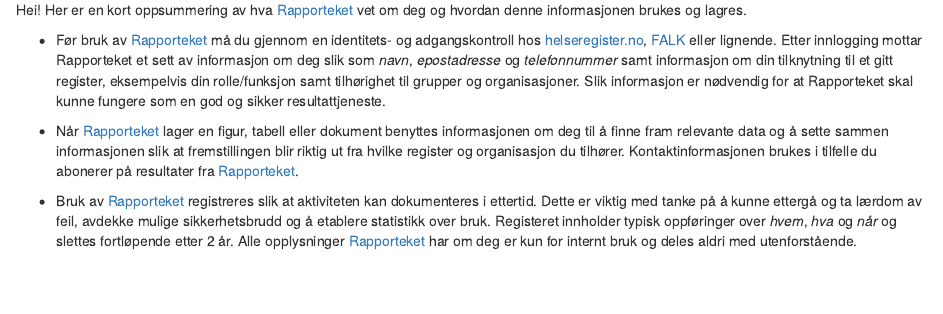
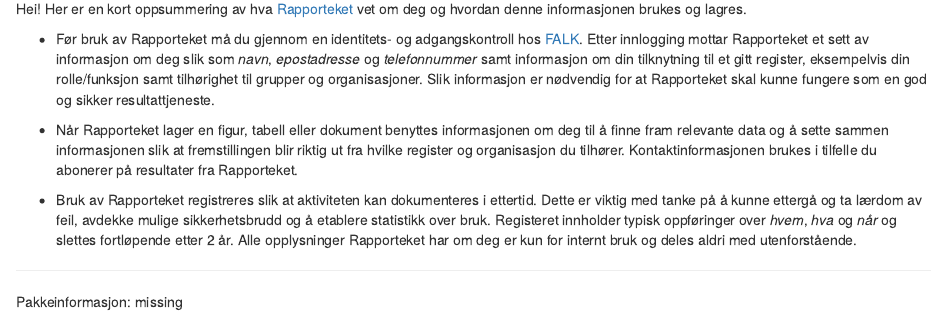
Before and after one commit to Rapporteket/rapbase, an R Markdown document (inst/howWeDealWithPersonalData.Rmd): the page in a window 1100 px wide, from 130 px down before the commit and from 100 px down after it, so that both start at the same text. Rendered offline with R 4.5, knitr and Pandoc, with nearby package versions.

Commit message:
Endret tekst under om-knappen
Fjernet flere lenker til rapporteket-side (smame lenke fem ganger), og fjernet helseregister.no. La i tillegg info om pakke-versjoner nederst.

```diff
--- a/inst/howWeDealWithPersonalData.Rmd
+++ b/inst/howWeDealWithPersonalData.Rmd
@@ -17,8 +15,12 @@
 
 Hei! Her er en kort oppsummering av hva [Rapporteket](https://rapporteket.github.io/rapporteket/articles/kort_introduksjon.html) vet om deg og hvordan denne informasjonen brukes og lagres.
 
-* Før bruk av [Rapporteket](https://rapporteket.github.io/rapporteket/articles/kort_introduksjon.html) må du gjennom en identitets- og adgangskontroll hos [helseregister.no](https://helseregister.no/), [FALK](https://www.kvalitetsregistre.no/artikkel/ny-losning-palogging-testes-ut-i-februar) eller lignende. Etter innlogging mottar Rapporteket et sett av informasjon om deg slik som _navn_, _epostadresse_ og _telefonnummer_ samt informasjon om din tilknytning til et gitt register, eksempelvis din rolle/funksjon samt tilhørighet til grupper og organisasjoner. Slik informasjon er nødvendig for at Rapporteket skal kunne fungere som en god og sikker resultattjeneste.
+* Før bruk av Rapporteket må du gjennom en identitets- og adgangskontroll hos [FALK](https://falk.nhn.no). Etter innlogging mottar Rapporteket et sett av informasjon om deg slik som _navn_, _epostadresse_ og _telefonnummer_ samt informasjon om din tilknytning til et gitt register, eksempelvis din rolle/funksjon samt tilhørighet til grupper og organisasjoner. Slik informasjon er nødvendig for at Rapporteket skal kunne fungere som en god og sikker resultattjeneste.
 
-* Når [Rapporteket](https://rapporteket.github.io/rapporteket/articles/kort_introduksjon.html) lager en figur, tabell eller dokument benyttes informasjonen om deg til å finne fram relevante data og å sette sammen informasjonen slik at fremstillingen blir riktig ut fra hvilke register og organisasjon du tilhører. Kontaktinformasjonen brukes i tilfelle du abonerer på resultater fra [Rapporteket](https://rapporteket.github.io/rapporteket/articles/kort_introduksjon.html).
+* Når Rapporteket lager en figur, tabell eller dokument benyttes informasjonen om deg til å finne fram relevante data og å sette sammen informasjonen slik at fremstillingen blir riktig ut fra hvilke register og organisasjon du tilhører. Kontaktinformasjonen brukes i tilfelle du abonerer på resultater fra Rapporteket.
 
-* Bruk av [Rapporteket](https://rapporteket.github.io/rapporteket/articles/kort_introduksjon.html) registreres slik at aktiviteten kan dokumenteres i ettertid. Dette er viktig med tanke på å kunne ettergå og ta lærdom av feil, avdekke mulige sikkerhetsbrudd og å etablere statistikk over bruk. Registeret innholder typisk oppføringer over _hvem_, _hva_ og _når_ og slettes fortløpende etter 2 år. Alle opplysninger [Rapporteket](https://rapporteket.github.io/rapporteket/articles/kort_introduksjon.html) har om deg er kun for internt bruk og deles aldri med utenforstående.
+* Bruk av Rapporteket registreres slik at aktiviteten kan dokumenteres i ettertid. Dette er viktig med tanke på å kunne ettergå og ta lærdom av feil, avdekke mulige sikkerhetsbrudd og å etablere statistikk over bruk. Registeret innholder typisk oppføringer over _hvem_, _hva_ og _når_ og slettes fortløpende etter 2 år. Alle opplysninger Rapporteket har om deg er kun for internt bruk og deles aldri med utenforstående.
+
+---
+
+Pakkeinformasjon: `r params$pkgInfo`
```
Also changed, not shown: inst/howWeDealWithPersonalData.Rmd (2 more changed lines).
